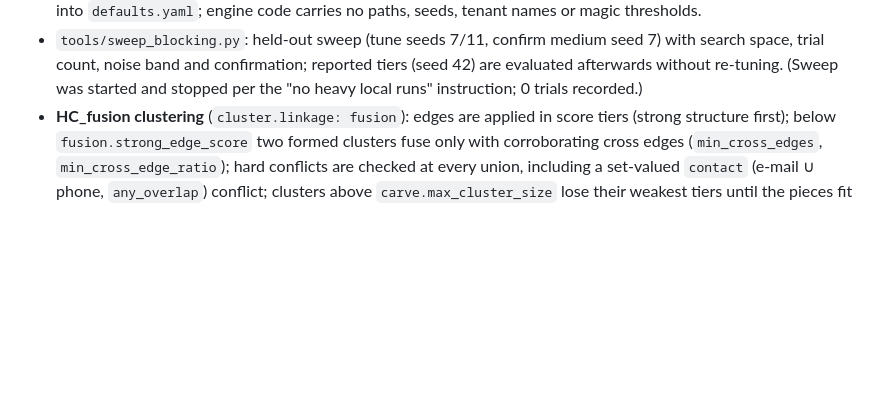
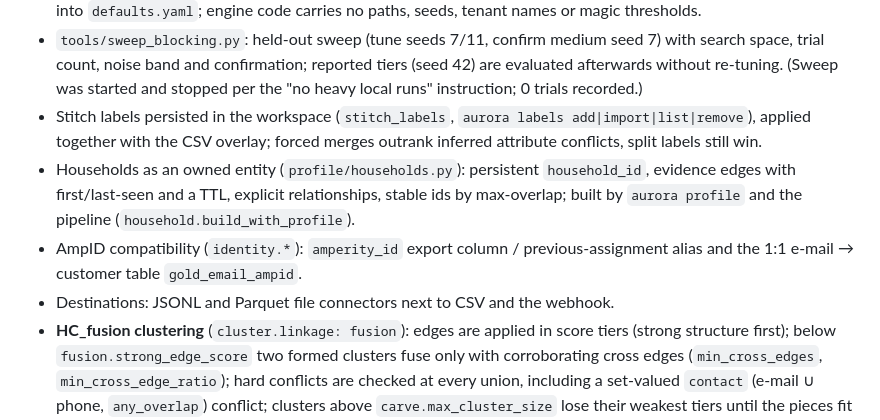
Before and after one commit to Harsh0707005/aurora-cdp, a Markdown page: CHANGELOG.md, the part around the change. Rendered like a GitHub page; blank space fills up the shorter version.

```diff
--- a/CHANGELOG.md
+++ b/CHANGELOG.md
@@ -65,6 +65,14 @@ Every new capability is opt-in; the default configuration produces byte-identica
 - `tools/sweep_blocking.py`: held-out sweep (tune seeds 7/11, confirm medium seed 7) with search space, trial
   count, noise band and confirmation; reported tiers (seed 42) are evaluated afterwards without re-tuning.
   (Sweep was started and stopped per the "no heavy local runs" instruction; 0 trials recorded.)
+- Stitch labels persisted in the workspace (`stitch_labels`, `aurora labels add|import|list|remove`), applied
+  together with the CSV overlay; forced merges outrank inferred attribute conflicts, split labels still win.
+- Households as an owned entity (`profile/households.py`): persistent `household_id`, evidence edges with
+  first/last-seen and a TTL, explicit relationships, stable ids by max-overlap; built by `aurora profile` and the
+  pipeline (`household.build_with_profile`).
+- AmpID compatibility (`identity.*`): `amperity_id` export column / previous-assignment alias and the 1:1
+  e-mail → customer table `gold_email_ampid`.
+- Destinations: JSONL and Parquet file connectors next to CSV and the webhook.
 - **HC_fusion clustering** (`cluster.linkage: fusion`): edges are applied in score tiers (strong structure first);
   below `fusion.strong_edge_score` two formed clusters fuse only with corroborating cross edges
   (`min_cross_edges`, `min_cross_edge_ratio`); hard conflicts are checked at every union, including a set-valued
```
Also changed, not shown: docs/feature-parity.md (+17 -10 lines).
